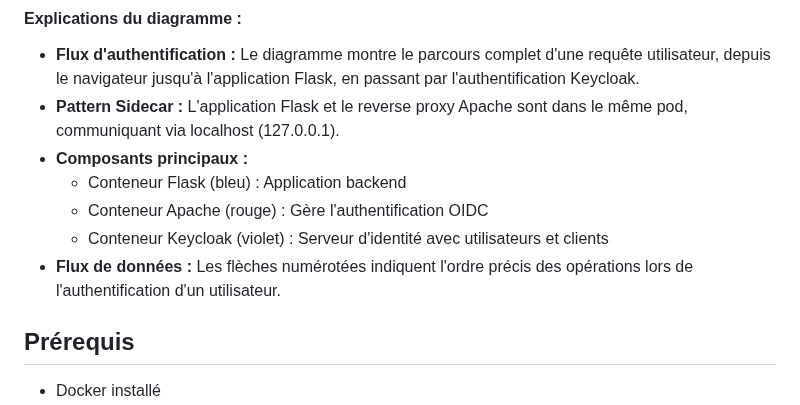
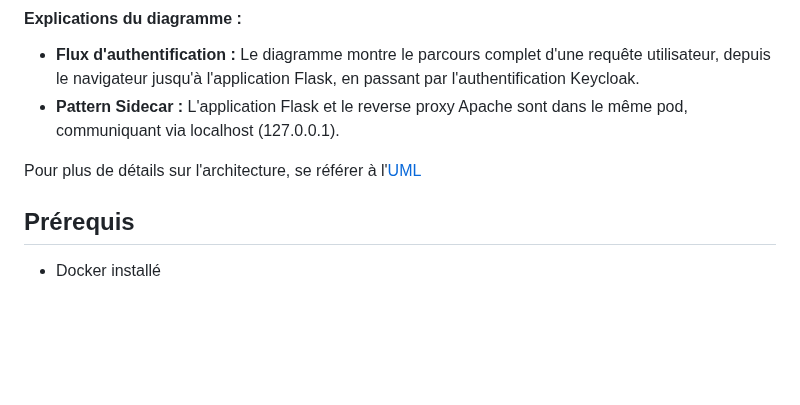
Before and after one commit to randomKara/kube_RP_KC, a Markdown page: README.md, the part around the change. Drawn GitHub-style; blank space fills up the shorter version.

```diff
--- a/README.md
+++ b/README.md
@@ -20,11 +20,8 @@ Le diagramme ci-dessous illustre en détail le flux d'authentification OpenID Co
 
 - **Flux d'authentification :** Le diagramme montre le parcours complet d'une requête utilisateur, depuis le navigateur jusqu'à l'application Flask, en passant par l'authentification Keycloak.
 - **Pattern Sidecar :** L'application Flask et le reverse proxy Apache sont dans le même pod, communiquant via localhost (127.0.0.1).
-- **Composants principaux :**
-  - Conteneur Flask (bleu) : Application backend
-  - Conteneur Apache (rouge) : Gère l'authentification OIDC
-  - Conteneur Keycloak (violet) : Serveur d'identité avec utilisateurs et clients
-- **Flux de données :** Les flèches numérotées indiquent l'ordre précis des opérations lors de l'authentification d'un utilisateur.
+
+Pour plus de détails sur l'architecture, se référer à l'[UML](./UML.png)
 
 ## Prérequis
 
```
